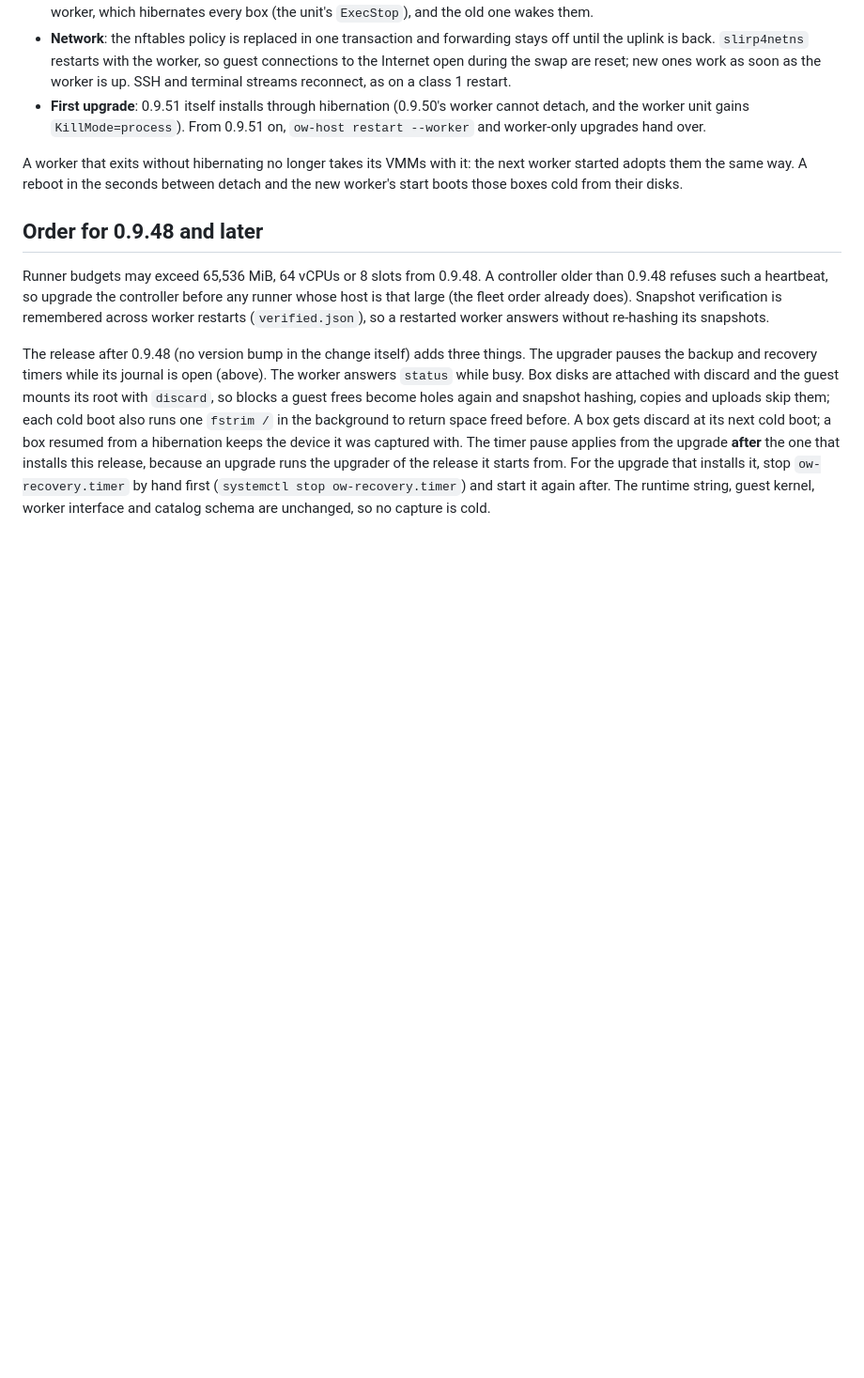
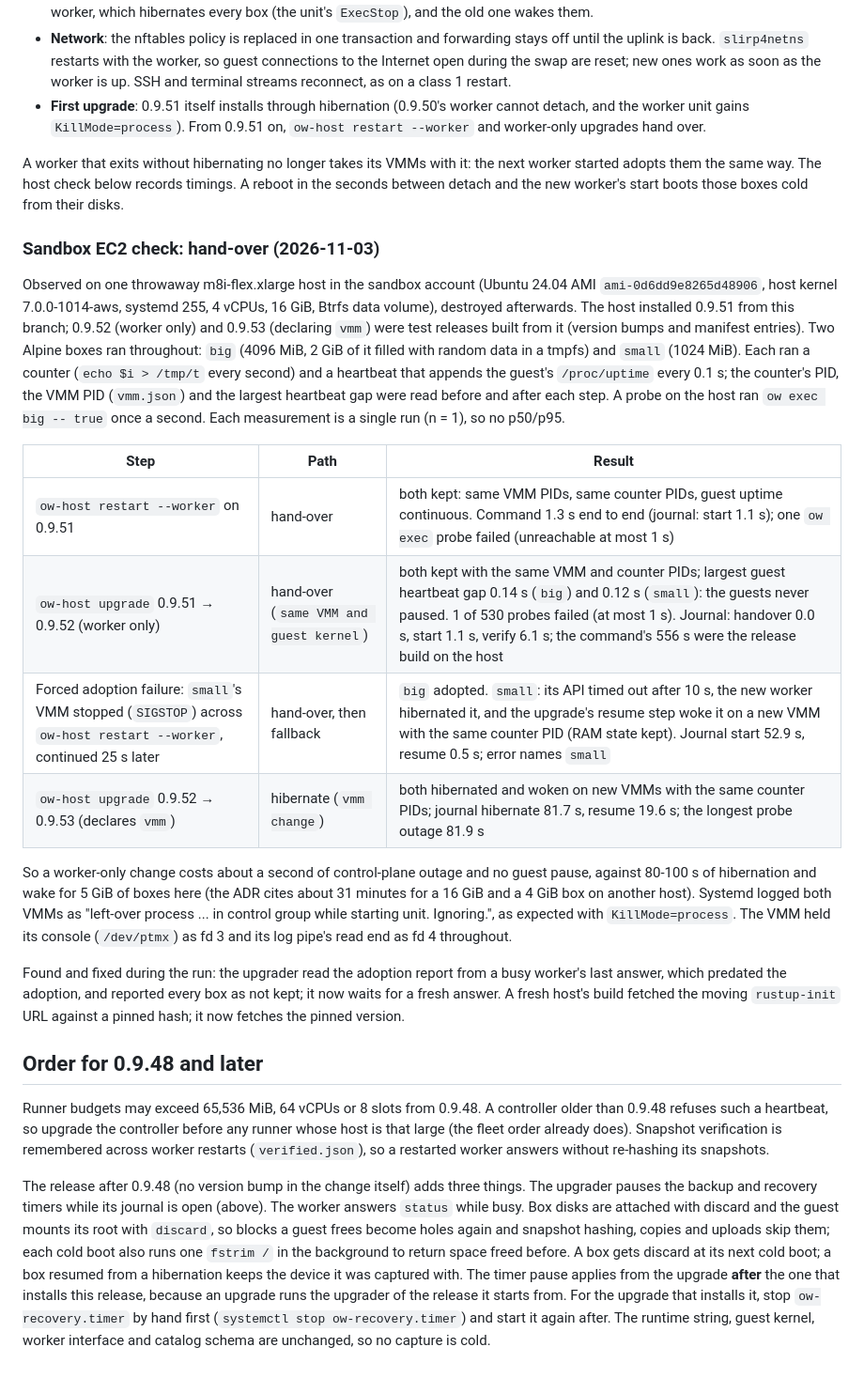
Before and after one commit to sebassdc/open-workspaces, a Markdown page: docs/UPGRADES.md, the part around the change. Shown at 94% size. Rendered like a GitHub page; blank space fills up the shorter version.

Commit message:
docs: hand-over sandbox check with timings
Co-Authored-By: Claude Opus 5.5 <noreply@anthropic.com>
Claude-Session: https://claude.ai/code/session_015dHRQ8Y1tMPf1dpENkiHCQ

```diff
--- a/docs/UPGRADES.md
+++ b/docs/UPGRADES.md
@@ -514,8 +514,43 @@ processes, RAM and clock are untouched; only the worker swap is downtime.
   0.9.51 on, `ow-host restart --worker` and worker-only upgrades hand over.
 
 A worker that exits without hibernating no longer takes its VMMs with it: the next
-worker started adopts them the same way. A reboot in the seconds between detach and
+worker started adopts them the same way. The host check below records timings. A reboot in the seconds between detach and
 the new worker's start boots those boxes cold from their disks.
+
+### Sandbox EC2 check: hand-over (2026-11-03)
+
+Observed on one throwaway m8i-flex.xlarge host in the sandbox account (Ubuntu
+24.04 AMI `ami-0d6dd9e8265d48906`, host kernel 7.0.0-1014-aws, systemd 255,
+4 vCPUs, 16 GiB, Btrfs data volume), destroyed afterwards. The host installed
+0.9.51 from this branch; 0.9.52 (worker only) and 0.9.53 (declaring `vmm`)
+were test releases built from it (version bumps and manifest entries). Two
+Alpine boxes ran throughout: `big` (4096 MiB, 2 GiB of it filled with random
+data in a tmpfs) and `small` (1024 MiB). Each ran a counter (`echo $i > /tmp/t`
+every second) and a heartbeat that appends the guest's `/proc/uptime` every
+0.1 s; the counter's PID, the VMM PID (`vmm.json`) and the largest heartbeat
+gap were read before and after each step. A probe on the host ran
+`ow exec big -- true` once a second. Each measurement is a single run (n = 1),
+so no p50/p95.
+
+| Step | Path | Result |
+| --- | --- | --- |
+| `ow-host restart --worker` on 0.9.51 | hand-over | both kept: same VMM PIDs, same counter PIDs, guest uptime continuous. Command 1.3 s end to end (journal: start 1.1 s); one `ow exec` probe failed (unreachable at most 1 s) |
+| `ow-host upgrade` 0.9.51 → 0.9.52 (worker only) | hand-over (`same VMM and guest kernel`) | both kept with the same VMM and counter PIDs; largest guest heartbeat gap 0.14 s (`big`) and 0.12 s (`small`): the guests never paused. 1 of 530 probes failed (at most 1 s). Journal: handover 0.0 s, start 1.1 s, verify 6.1 s; the command's 556 s were the release build on the host |
+| Forced adoption failure: `small`'s VMM stopped (`SIGSTOP`) across `ow-host restart --worker`, continued 25 s later | hand-over, then fallback | `big` adopted. `small`: its API timed out after 10 s, the new worker hibernated it, and the upgrade's resume step woke it on a new VMM with the same counter PID (RAM state kept). Journal start 52.9 s, resume 0.5 s; error names `small` |
+| `ow-host upgrade` 0.9.52 → 0.9.53 (declares `vmm`) | hibernate (`vmm change`) | both hibernated and woken on new VMMs with the same counter PIDs; journal hibernate 81.7 s, resume 19.6 s; the longest probe outage 81.9 s |
+
+So a worker-only change costs about a second of control-plane outage and no
+guest pause, against 80-100 s of hibernation and wake for 5 GiB of boxes here
+(the ADR cites about 31 minutes for a 16 GiB and a 4 GiB box on another host). Systemd logged both VMMs as "left-over process ... in
+control group while starting unit. Ignoring.", as expected with
+`KillMode=process`. The VMM held its console (`/dev/ptmx`) as fd 3 and its log
+pipe's read end as fd 4 throughout.
+
+Found and fixed during the run: the upgrader read the adoption report from a
+busy worker's last answer, which predated the adoption, and reported every box
+as not kept; it now waits for a fresh answer. A fresh host's build fetched the
+moving `rustup-init` URL against a pinned hash; it now fetches the pinned
+version.
 
 ## Order for 0.9.48 and later
 
```
Also changed, not shown: docs/adr/0011-worker-handover-keeps-vmms-running.md (+2 -2 lines).
